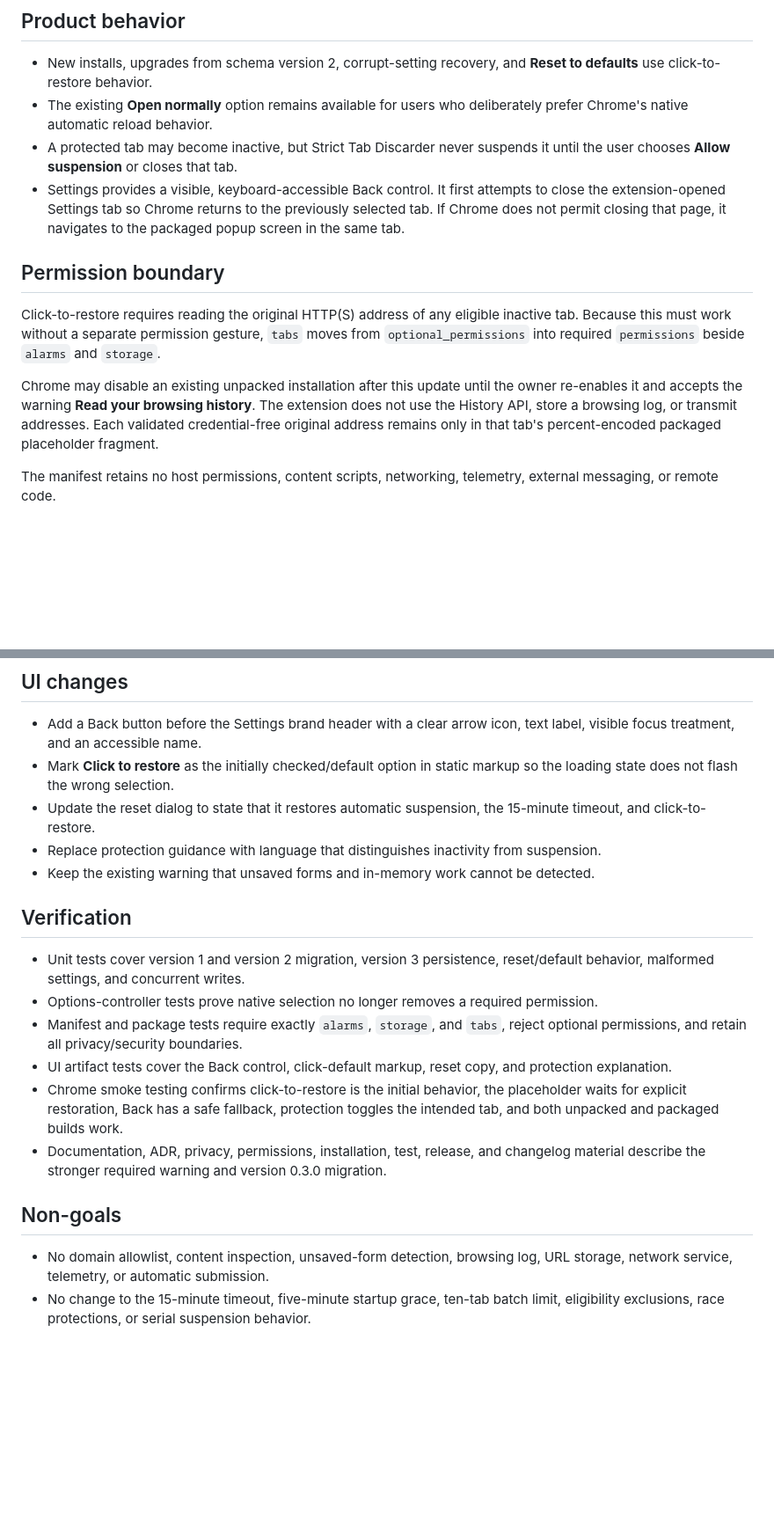
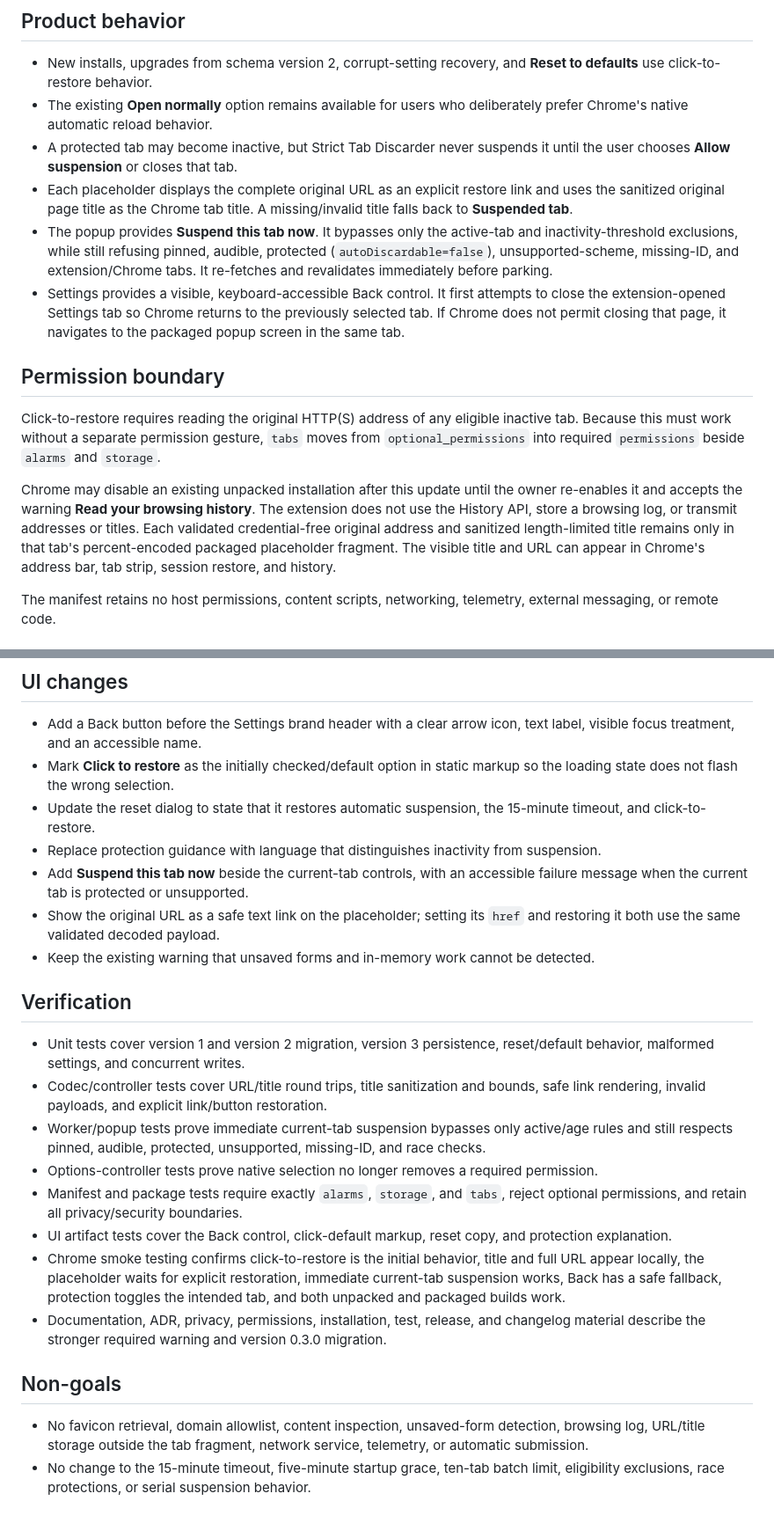
Before and after one commit to HuzaifaAbdulRehman/strict-tab-suspender, a Markdown page: docs/superpowers/2026-08-05-click-restore-default-and-settings-back-design.md, 2 parts joined by grey strips. Shown at 88% size. GitHub-like rendering; blank space fills up the shorter version.

Commit message:
docs: extend suspended tab context design

```diff
--- a/docs/superpowers/2026-08-05-click-restore-default-and-settings-back-design.md
+++ b/docs/superpowers/2026-08-05-click-restore-default-and-settings-back-design.md
@@ -9,13 +9,15 @@ Make Strict Tab Discarder behave like the user's preferred suspender by default:
 - New installs, upgrades from schema version 2, corrupt-setting recovery, and **Reset to defaults** use click-to-restore behavior.
 - The existing **Open normally** option remains available for users who deliberately prefer Chrome's native automatic reload behavior.
 - A protected tab may become inactive, but Strict Tab Discarder never suspends it until the user chooses **Allow suspension** or closes that tab.
+- Each placeholder displays the complete original URL as an explicit restore link and uses the sanitized original page title as the Chrome tab title. A missing/invalid title falls back to **Suspended tab**.
+- The popup provides **Suspend this tab now**. It bypasses only the active-tab and inactivity-threshold exclusions, while still refusing pinned, audible, protected (`autoDiscardable=false`), unsupported-scheme, missing-ID, and extension/Chrome tabs. It re-fetches and revalidates immediately before parking.
 - Settings provides a visible, keyboard-accessible Back control. It first attempts to close the extension-opened Settings tab so Chrome returns to the previously selected tab. If Chrome does not permit closing that page, it navigates to the packaged popup screen in the same tab.
 
 ## Permission boundary
 
 Click-to-restore requires reading the original HTTP(S) address of any eligible inactive tab. Because this must work without a separate permission gesture, `tabs` moves from `optional_permissions` into required `permissions` beside `alarms` and `storage`.
 
-Chrome may disable an existing unpacked installation after this update until the owner re-enables it and accepts the warning **Read your browsing history**. The extension does not use the History API, store a browsing log, or transmit addresses. Each validated credential-free original address remains only in that tab's percent-encoded packaged placeholder fragment.
+Chrome may disable an existing unpacked installation after this update until the owner re-enables it and accepts the warning **Read your browsing history**. The extension does not use the History API, store a browsing log, or transmit addresses or titles. Each validated credential-free original address and sanitized length-limited title remains only in that tab's percent-encoded packaged placeholder fragment. The visible title and URL can appear in Chrome's address bar, tab strip, session restore, and history.
 
 The manifest retains no host permissions, content scripts, networking, telemetry, external messaging, or remote code.
 
@@ -35,18 +37,22 @@ The manifest retains no host permissions, content scripts, networking, telemetry
 - Mark **Click to restore** as the initially checked/default option in static markup so the loading state does not flash the wrong selection.
 - Update the reset dialog to state that it restores automatic suspension, the 15-minute timeout, and click-to-restore.
 - Replace protection guidance with language that distinguishes inactivity from suspension.
+- Add **Suspend this tab now** beside the current-tab controls, with an accessible failure message when the current tab is protected or unsupported.
+- Show the original URL as a safe text link on the placeholder; setting its `href` and restoring it both use the same validated decoded payload.
 - Keep the existing warning that unsaved forms and in-memory work cannot be detected.
 
 ## Verification
 
 - Unit tests cover version 1 and version 2 migration, version 3 persistence, reset/default behavior, malformed settings, and concurrent writes.
+- Codec/controller tests cover URL/title round trips, title sanitization and bounds, safe link rendering, invalid payloads, and explicit link/button restoration.
+- Worker/popup tests prove immediate current-tab suspension bypasses only active/age rules and still respects pinned, audible, protected, unsupported, missing-ID, and race checks.
 - Options-controller tests prove native selection no longer removes a required permission.
 - Manifest and package tests require exactly `alarms`, `storage`, and `tabs`, reject optional permissions, and retain all privacy/security boundaries.
 - UI artifact tests cover the Back control, click-default markup, reset copy, and protection explanation.
-- Chrome smoke testing confirms click-to-restore is the initial behavior, the placeholder waits for explicit restoration, Back has a safe fallback, protection toggles the intended tab, and both unpacked and packaged builds work.
+- Chrome smoke testing confirms click-to-restore is the initial behavior, title and full URL appear locally, the placeholder waits for explicit restoration, immediate current-tab suspension works, Back has a safe fallback, protection toggles the intended tab, and both unpacked and packaged builds work.
 - Documentation, ADR, privacy, permissions, installation, test, release, and changelog material describe the stronger required warning and version 0.3.0 migration.
 
 ## Non-goals
 
-- No domain allowlist, content inspection, unsaved-form detection, browsing log, URL storage, network service, telemetry, or automatic submission.
+- No favicon retrieval, domain allowlist, content inspection, unsaved-form detection, browsing log, URL/title storage outside the tab fragment, network service, telemetry, or automatic submission.
 - No change to the 15-minute timeout, five-minute startup grace, ten-tab batch limit, eligibility exclusions, race protections, or serial suspension behavior.
```
Also changed, not shown: 1 other file.
